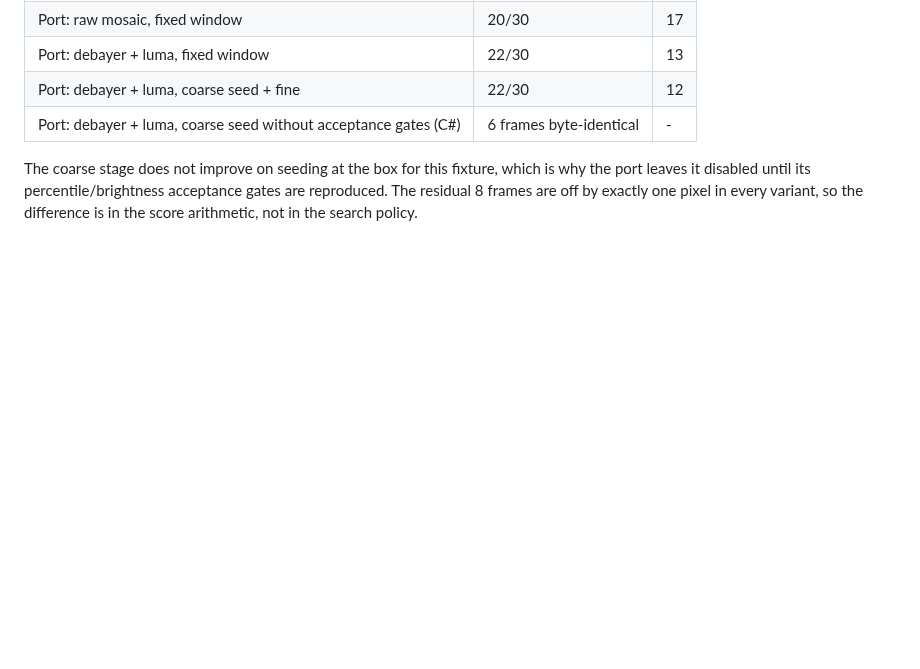
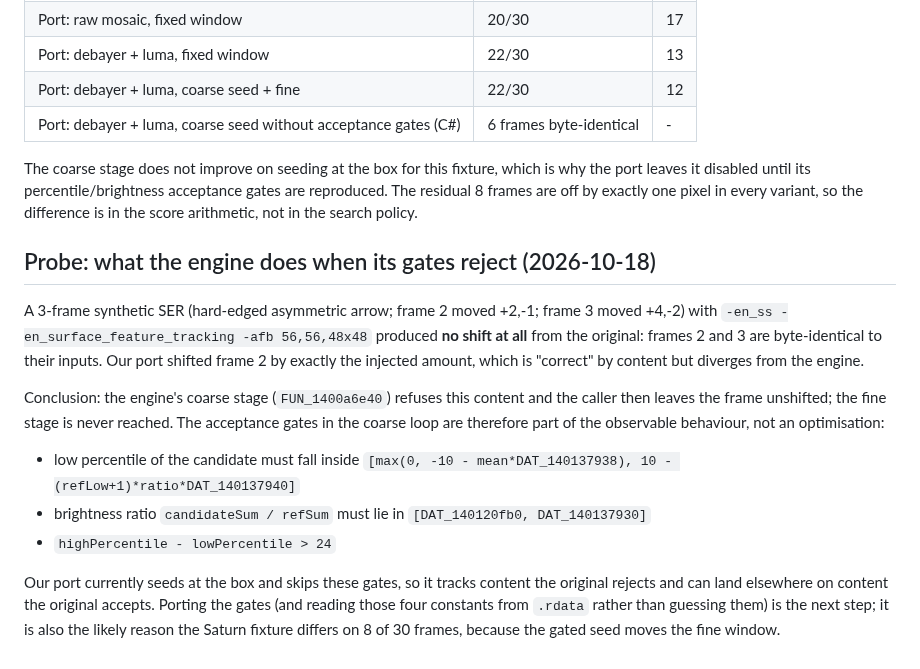
Before and after one commit to openpipp/opipp, a Markdown page: notes/tracking.md, the part around the change. GitHub-like rendering; blank space fills up the shorter version.

Commit message:
notes: the engine rejects gated-out content instead of tracking it; record the coarse-gate criteria

```diff
--- a/notes/tracking.md
+++ b/notes/tracking.md
@@ -73,3 +73,24 @@ The coarse stage does not improve on seeding at the box for this fixture, which
 leaves it disabled until its percentile/brightness acceptance gates are reproduced. The residual
 8 frames are off by exactly one pixel in every variant, so the difference is in the score
 arithmetic, not in the search policy.
+
+## Probe: what the engine does when its gates reject (2026-10-18)
+
+A 3-frame synthetic SER (hard-edged asymmetric arrow; frame 2 moved +2,-1; frame 3 moved +4,-2) with
+`-en_ss -en_surface_feature_tracking -afb 56,56,48x48` produced **no shift at all** from the original:
+frames 2 and 3 are byte-identical to their inputs. Our port shifted frame 2 by exactly the injected
+amount, which is "correct" by content but diverges from the engine.
+
+Conclusion: the engine's coarse stage (`FUN_1400a6e40`) refuses this content and the caller then
+leaves the frame unshifted; the fine stage is never reached. The acceptance gates in the coarse loop
+are therefore part of the observable behaviour, not an optimisation:
+
+- low percentile of the candidate must fall inside
+  `[max(0, -10 - mean*DAT_140137938), 10 - (refLow+1)*ratio*DAT_140137940]`
+- brightness ratio `candidateSum / refSum` must lie in `[DAT_140120fb0, DAT_140137930]`
+- `highPercentile - lowPercentile > 24`
+
+Our port currently seeds at the box and skips these gates, so it tracks content the original rejects
+and can land elsewhere on content the original accepts. Porting the gates (and reading those four
+constants from `.rdata` rather than guessing them) is the next step; it is also the likely reason the
+Saturn fixture differs on 8 of 30 frames, because the gated seed moves the fine window.
```
